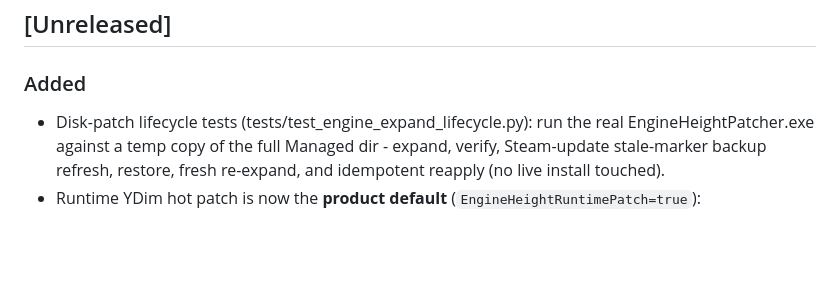
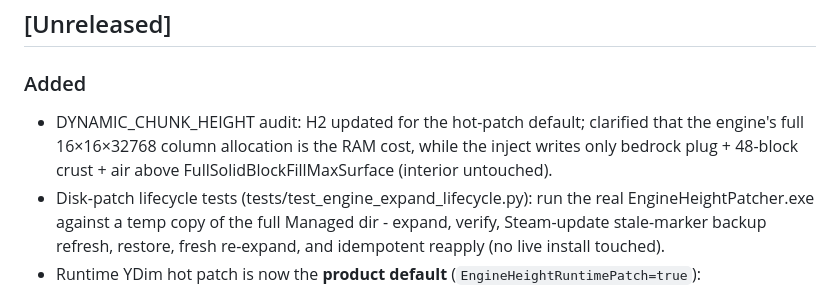
Before and after one commit to hordeforge/7dtd-realearth, a Markdown page: CHANGELOG.md, the part around the change. Rendered like a GitHub page; blank space fills up the shorter version.

```diff
--- a/CHANGELOG.md
+++ b/CHANGELOG.md
@@ -14,6 +14,10 @@ and the release gate requires both to match the tag (`v<version>`).
 
 ### Added
 
+- DYNAMIC_CHUNK_HEIGHT audit: H2 updated for the hot-patch default; clarified
+  that the engine's full 16×16×32768 column allocation is the RAM cost, while
+  the inject writes only bedrock plug + 48-block crust + air above
+  FullSolidBlockFillMaxSurface (interior untouched).
 - Disk-patch lifecycle tests (tests/test_engine_expand_lifecycle.py): run the
   real EngineHeightPatcher.exe against a temp copy of the full Managed dir -
   expand, verify, Steam-update stale-marker backup refresh, restore, fresh
```
Also changed, not shown: TODO.md (+4 -1 lines), docs/DYNAMIC_CHUNK_HEIGHT.md (+11 -2 lines).
